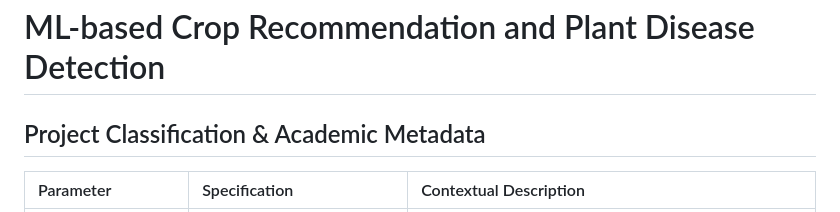
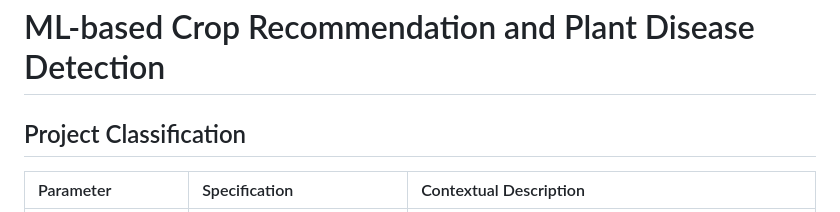
Before and after one commit to RESHIDUAL/AgriML, a Markdown page: README.md, the part around the change. GitHub-like rendering.

```diff
--- a/README.md
+++ b/README.md
@@ -1,6 +1,6 @@
 # ML-based Crop Recommendation and Plant Disease Detection
 
-## Project Classification & Academic Metadata
+## Project Classification
 
 | Parameter | Specification | Contextual Description |
 |:---|:---|:---|
```
